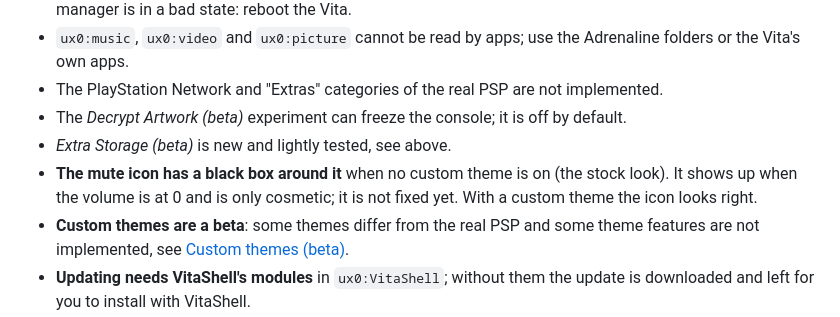
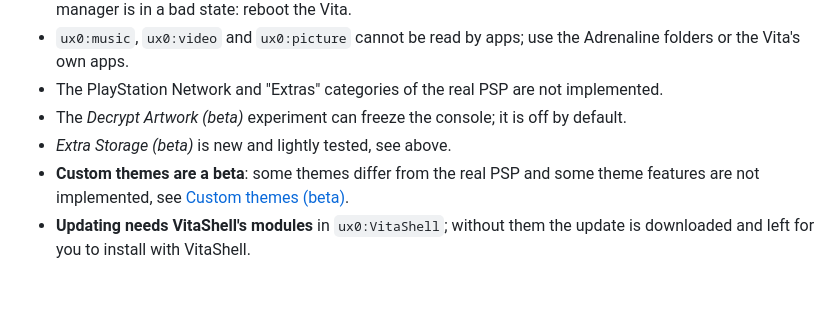
Before and after one commit to dekiller82/VitaXMB, a Markdown page: README.md, the part around the change. Drawn GitHub-style; blank space fills up the shorter version.

```diff
--- a/README.md
+++ b/README.md
@@ -308,7 +308,6 @@ Everything in the tree is needed to build; nothing else is committed.
 - The PlayStation Network and "Extras" categories of the real PSP are not implemented.
 - The *Decrypt Artwork (beta)* experiment can freeze the console; it is off by default.
 - *Extra Storage (beta)* is new and lightly tested, see above.
-- **The mute icon has a black box around it** when no custom theme is on (the stock look). It shows up when the volume is at 0 and is only cosmetic; it is not fixed yet. With a custom theme the icon looks right.
 - **Custom themes are a beta**: some themes differ from the real PSP and some theme features are not implemented, see [Custom themes (beta)](#custom-themes-beta).
 - **Updating needs VitaShell's modules** in `ux0:VitaShell`; without them the update is downloaded and left for you to install with VitaShell.
 
```
Also changed, not shown: assets/psp/status_battery.png (added), assets/psp/status_battery_shadow.png (added), assets/psp/status_busy.png (added), assets/psp/status_busy_shadow.png (added), assets/psp/status_mute.png (added), assets/psp/status_mute_shadow.png (added), 11 other files.
